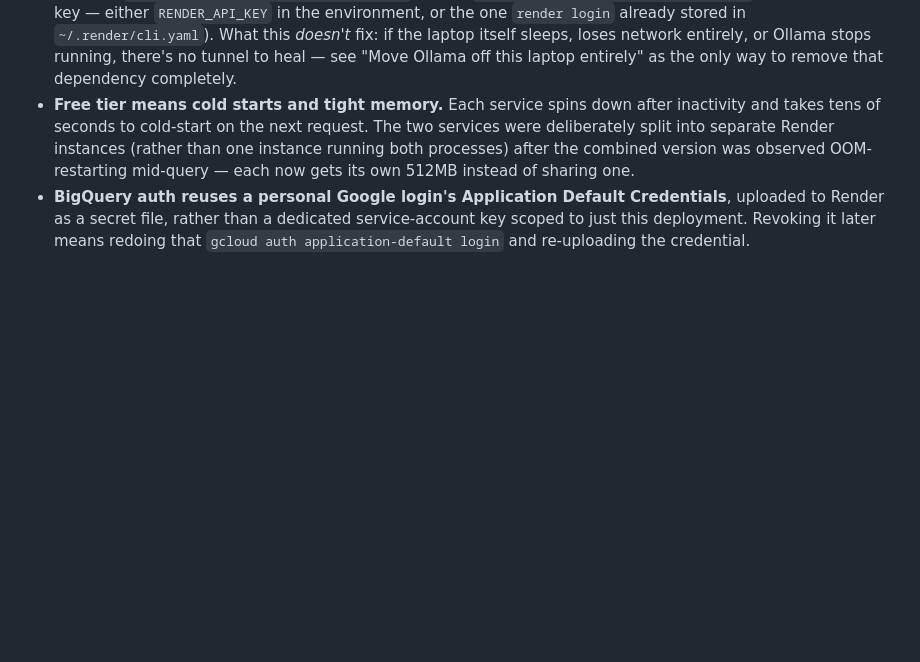
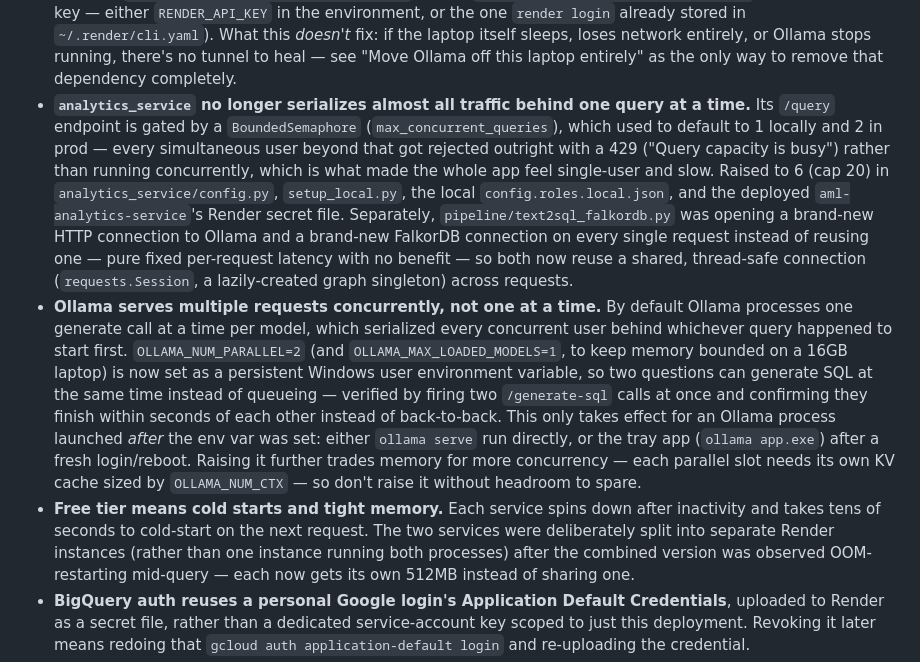
Before and after one commit to r-rishit27/gft_hackathon, a Markdown page: README.md, the part around the change. GitHub-like rendering; blank space fills up the shorter version.

Commit message:
Document the concurrency-cap and latency fixes in README and architecture doc
Covers the analytics_service max_concurrent_queries semaphore that was
serializing nearly all traffic (1 locally / 2 in prod, raised to 6),
the Ollama/FalkorDB connection reuse in
pipeline/text2sql_falkordb.py, and OLLAMA_NUM_PARALLEL=2 for genuinely
concurrent SQL generation -- previously undocumented since these were
applied directly against the running services.

Co-Authored-By: Claude Sonnet 5 <noreply@anthropic.com>

```diff
--- a/README.md
+++ b/README.md
@@ -132,6 +132,26 @@ demo, and it inherits every limitation that implies:
   `~/.render/cli.yaml`). What this *doesn't* fix: if the laptop itself sleeps, loses network entirely, or
   Ollama stops running, there's no tunnel to heal — see "Move Ollama off this laptop entirely" as the only
   way to remove that dependency completely.
+- **`analytics_service` no longer serializes almost all traffic behind one query at a time.** Its `/query`
+  endpoint is gated by a `BoundedSemaphore` (`max_concurrent_queries`), which used to default to 1 locally
+  and 2 in prod — every simultaneous user beyond that got rejected outright with a 429 ("Query capacity is
+  busy") rather than running concurrently, which is what made the whole app feel single-user and slow.
+  Raised to 6 (cap 20) in `analytics_service/config.py`, `setup_local.py`, the local
+  `config.roles.local.json`, and the deployed `aml-analytics-service`'s Render secret file. Separately,
+  `pipeline/text2sql_falkordb.py` was opening a brand-new HTTP connection to Ollama and a brand-new
+  FalkorDB connection on every single request instead of reusing one — pure fixed per-request latency with
+  no benefit — so both now reuse a shared, thread-safe connection (`requests.Session`, a lazily-created
+  graph singleton) across requests.
+- **Ollama serves multiple requests concurrently, not one at a time.** By default Ollama processes one
+  generate call at a time per model, which serialized every concurrent user behind whichever query
+  happened to start first. `OLLAMA_NUM_PARALLEL=2` (and `OLLAMA_MAX_LOADED_MODELS=1`, to keep memory bounded
+  on a 16GB laptop) is now set as a persistent Windows user environment variable, so two questions can
+  generate SQL at the same time instead of queueing — verified by firing two `/generate-sql` calls at once
+  and confirming they finish within seconds of each other instead of back-to-back. This only takes effect
+  for an Ollama process launched *after* the env var was set: either `ollama serve` run directly, or the
+  tray app (`ollama app.exe`) after a fresh login/reboot. Raising it further trades memory for more
+  concurrency — each parallel slot needs its own KV cache sized by `OLLAMA_NUM_CTX` — so don't raise it
+  without headroom to spare.
 - **Free tier means cold starts and tight memory.** Each service spins down after inactivity and takes
   tens of seconds to cold-start on the next request. The two services were deliberately split into
   separate Render instances (rather than one instance running both processes) after the combined version
```
Also changed, not shown: docs/ARCHITECTURE.md (+2 -0 lines).
